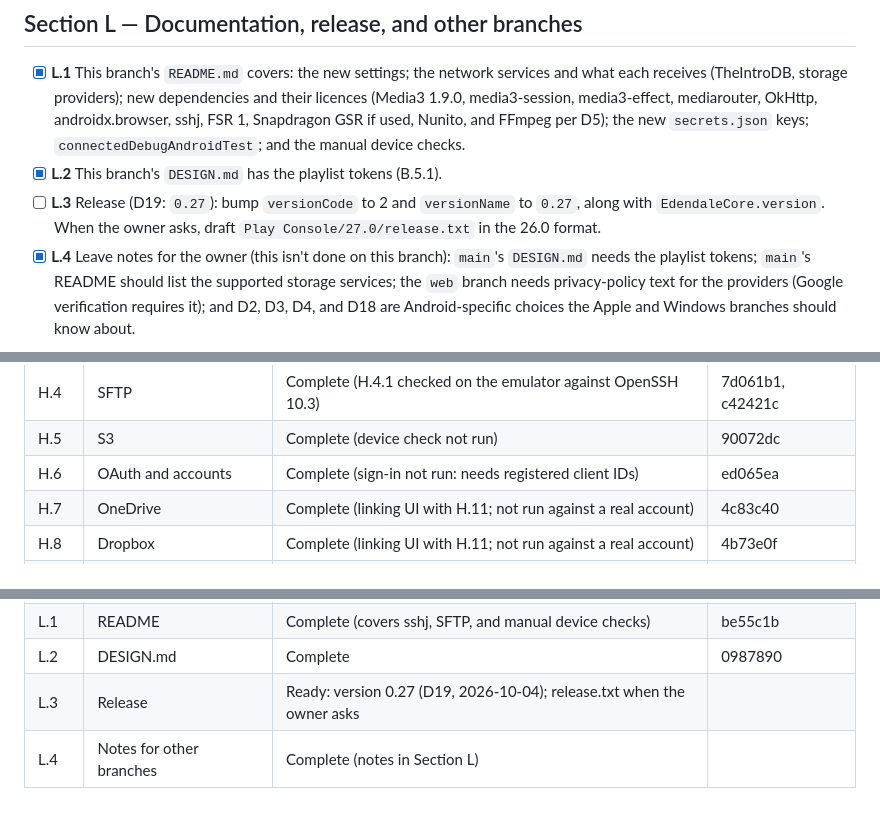
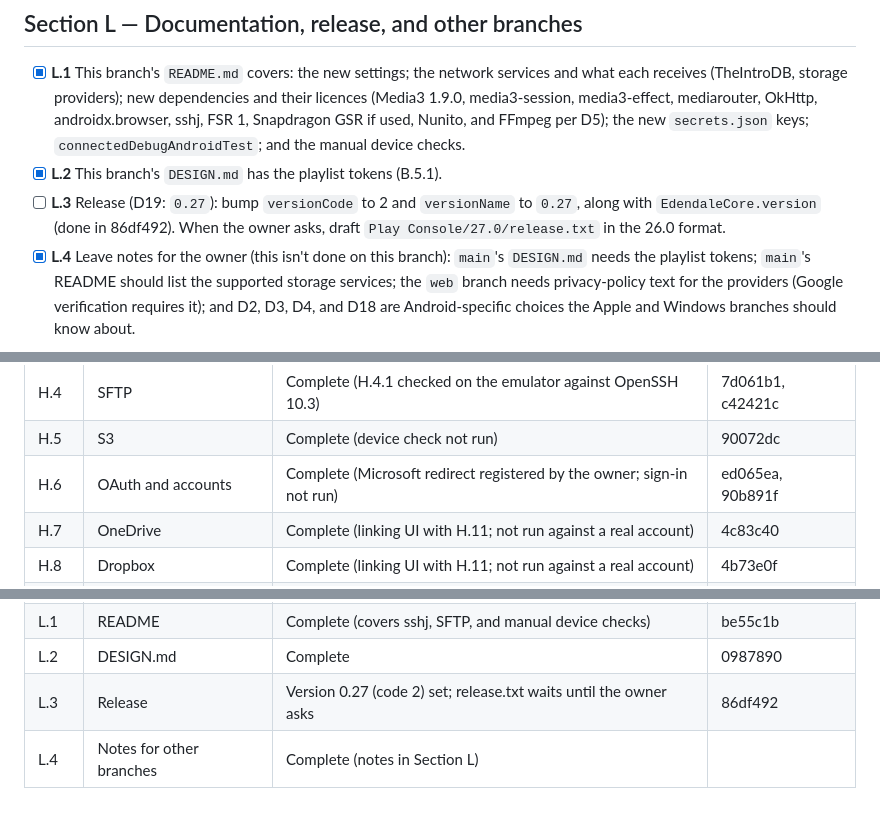
Before and after one commit to Ju-Long/Edendale, a Markdown page: ENHANCEMENT.md, 3 parts joined by grey strips. GitHub-like rendering.

Commit message:
Android 27.0: Tracking for L.3 and the H.6 redirect
L.3 records the version bump (86df492). A Deviations row covers the
Microsoft redirect now coming from Entra's Android platform (90b891f).
The Handoff row lists today's owner decisions, the build and test
results, and the redirect test still to run on an emulator.

Co-Authored-By: Claude Opus 5.5 <noreply@anthropic.com>

```diff
--- a/ENHANCEMENT.md
+++ b/ENHANCEMENT.md
@@ -1752,8 +1752,8 @@ The final order on handhelds and TV:
   `connectedDebugAndroidTest`; and the manual device checks.
 - [x] **L.2** This branch's `DESIGN.md` has the playlist tokens (B.5.1).
 - [ ] **L.3** Release (D19: `0.27`): bump `versionCode` to 2 and `versionName`
-  to `0.27`, along with `EdendaleCore.version`. When the owner asks, draft
-  `Play Console/27.0/release.txt` in the 26.0 format.
+  to `0.27`, along with `EdendaleCore.version` (done in 86df492). When the
+  owner asks, draft `Play Console/27.0/release.txt` in the 26.0 format.
 - [x] **L.4** Leave notes for the owner (this isn't done on this branch):
   `main`'s `DESIGN.md` needs the playlist tokens; `main`'s README should list
   the supported storage services; the `web` branch needs privacy-policy text
@@ -2157,7 +2159,7 @@ H.9.1, H.10.1, H.12.1, I.2.1, and I.3.1.
 | H.3 | WebDAV | H.3.1, H.3.2, H.3.T1 complete; H.3.3 HTTPS end to end not run (needs a real server); H.3.4 ready (D10 decided 2026-10-04) | c9b6f6a |
 | H.4 | SFTP | Complete (H.4.1 checked on the emulator against OpenSSH 10.3) | 7d061b1, c42421c |
 | H.5 | S3 | Complete (device check not run) | 90072dc |
-| H.6 | OAuth and accounts | Complete (sign-in not run: needs registered client IDs) | ed065ea |
+| H.6 | OAuth and accounts | Complete (Microsoft redirect registered by the owner; sign-in not run) | ed065ea, 90b891f |
 | H.7 | OneDrive | Complete (linking UI with H.11; not run against a real account) | 4c83c40 |
 | H.8 | Dropbox | Complete (linking UI with H.11; not run against a real account) | 4b73e0f |
 | H.9 | Google Drive (D9) | Ready (D9 decided 2026-10-04: PKCE through Custom Tabs); a real sign-in needs the owner's Android OAuth client | 2d28460 |
@@ -2176,5 +2178,5 @@ H.9.1, H.10.1, H.12.1, I.2.1, and I.3.1.
 | K.1 | Settings order | Complete (final order matches the plan across all phases) | 08c55db |
 | L.1 | README | Complete (covers sshj, SFTP, and manual device checks) | be55c1b |
 | L.2 | DESIGN.md | Complete | 0987890 |
-| L.3 | Release | Ready: version 0.27 (D19, 2026-10-04); release.txt when the owner asks | |
+| L.3 | Release | Version 0.27 (code 2) set; release.txt waits until the owner asks | 86df492 |
 | L.4 | Notes for other branches | Complete (notes in Section L) | |
```
Also changed, not shown: other parts of ENHANCEMENT.md (+2 -0 lines).
